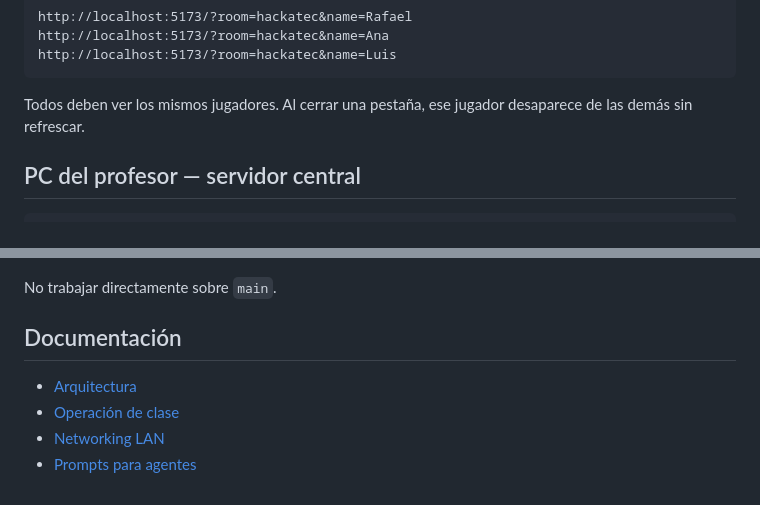
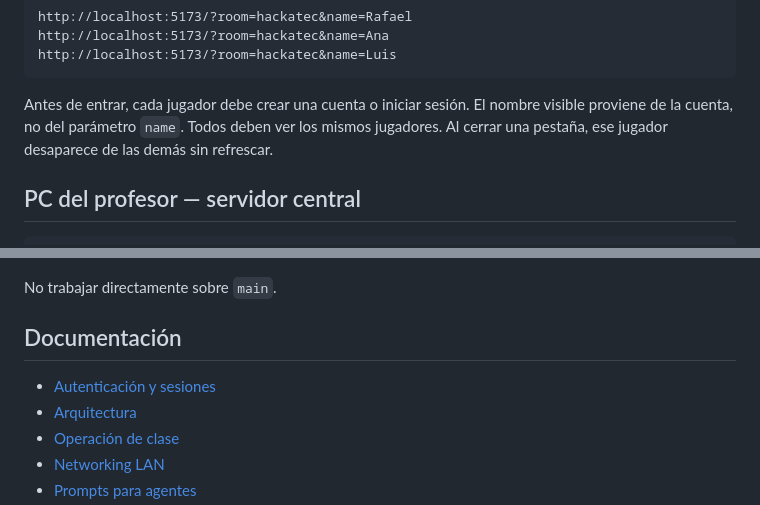
Before and after one commit to rafaello129/hackatec-multiplayer-lab, a Markdown page: README.md, 2 parts joined by grey strips. Rendered like a GitHub page.

Commit message:
docs: explain account requirement and link authentication guide

````diff
--- a/README.md
+++ b/README.md
@@ -62,7 +62,7 @@ http://localhost:5173/?room=hackatec&name=Ana
 http://localhost:5173/?room=hackatec&name=Luis
 ```
 
-Todos deben ver los mismos jugadores. Al cerrar una pestaña, ese jugador desaparece de las demás sin refrescar.
+Antes de entrar, cada jugador debe crear una cuenta o iniciar sesión. El nombre visible proviene de la cuenta, no del parámetro `name`. Todos deben ver los mismos jugadores. Al cerrar una pestaña, ese jugador desaparece de las demás sin refrescar.
 
 ## PC del profesor — servidor central
 
@@ -171,6 +171,7 @@ No trabajar directamente sobre `main`.
 
 ## Documentación
 
+- [Autenticación y sesiones](docs/AUTHENTICATION.md)
 - [Arquitectura](docs/ARCHITECTURE.md)
 - [Operación de clase](docs/CLASSROOM.md)
 - [Networking LAN](docs/NETWORKING.md)
````
